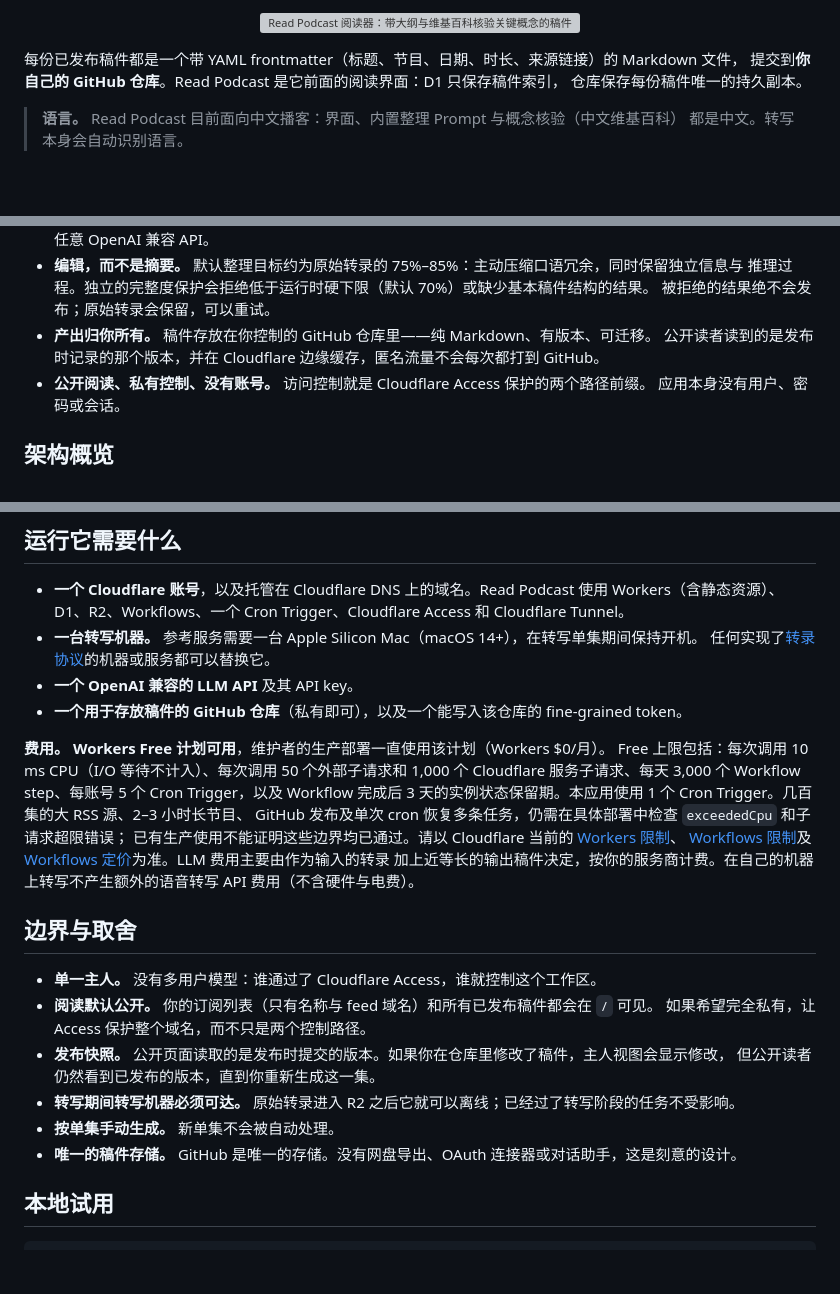
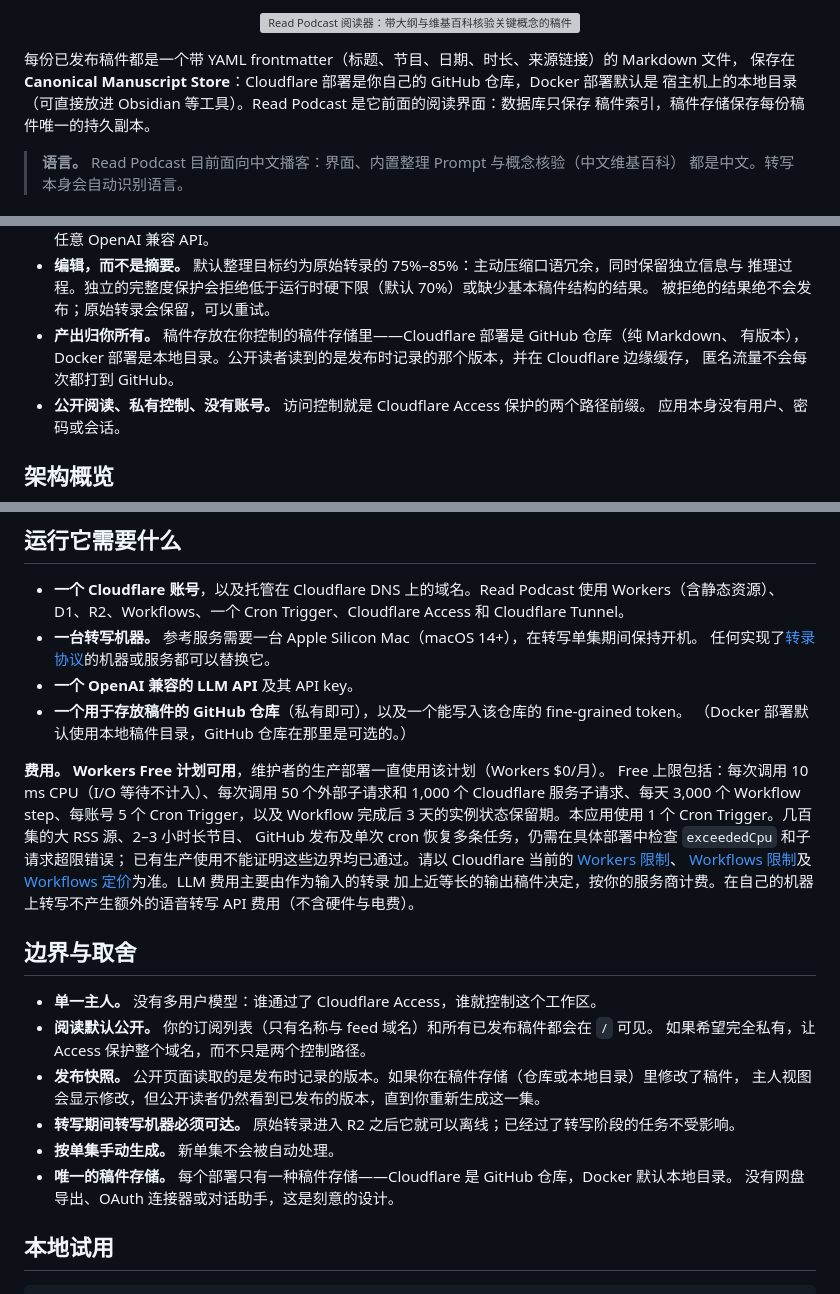
Before and after one commit to xielevi/read-podcast, a Markdown page: README.zh-CN.md, 3 parts joined by grey strips. Drawn GitHub-style; blank space fills up the shorter version; grey boxes are pictures that could not be loaded.

```diff
--- a/README.zh-CN.md
+++ b/README.zh-CN.md
@@ -43,8 +43,9 @@ Read Podcast 走相反的路。它的产出是一份**稿件**：完整的对话
 </p>
 
 每份已发布稿件都是一个带 YAML frontmatter（标题、节目、日期、时长、来源链接）的 Markdown 文件，
-提交到**你自己的 GitHub 仓库**。Read Podcast 是它前面的阅读界面：D1 只保存稿件索引，
-仓库保存每份稿件唯一的持久副本。
+保存在 **Canonical Manuscript Store**：Cloudflare 部署是你自己的 GitHub 仓库，Docker 部署默认是
+宿主机上的本地目录（可直接放进 Obsidian 等工具）。Read Podcast 是它前面的阅读界面：数据库只保存
+稿件索引，稿件存储保存每份稿件唯一的持久副本。
 
 > **语言。** Read Podcast 目前面向中文播客：界面、内置整理 Prompt 与概念核验（中文维基百科）
 > 都是中文。转写本身会自动识别语言。
@@ -64,8 +65,9 @@ Read Podcast 走相反的路。它的产出是一份**稿件**：完整的对话
 - **编辑，而不是摘要。** 默认整理目标约为原始转录的 75%–85%：主动压缩口语冗余，同时保留独立信息与
   推理过程。独立的完整度保护会拒绝低于运行时硬下限（默认 70%）或缺少基本稿件结构的结果。
   被拒绝的结果绝不会发布；原始转录会保留，可以重试。
-- **产出归你所有。** 稿件存放在你控制的 GitHub 仓库里——纯 Markdown、有版本、可迁移。
-  公开读者读到的是发布时记录的那个版本，并在 Cloudflare 边缘缓存，匿名流量不会每次都打到 GitHub。
+- **产出归你所有。** 稿件存放在你控制的稿件存储里——Cloudflare 部署是 GitHub 仓库（纯 Markdown、
+  有版本），Docker 部署是本地目录。公开读者读到的是发布时记录的那个版本，并在 Cloudflare 边缘缓存，
+  匿名流量不会每次都打到 GitHub。
 - **公开阅读、私有控制、没有账号。** 访问控制就是 Cloudflare Access 保护的两个路径前缀。
   应用本身没有用户、密码或会话。
 
@@ -113,6 +115,7 @@ Cloudflare 拥有每个任务从创建到发布的完整生命周期；另外三
   任何实现了[转录协议](docs/ARCHITECTURE.md#transcription-service-contract)的机器或服务都可以替换它。
 - **一个 OpenAI 兼容的 LLM API** 及其 API key。
 - **一个用于存放稿件的 GitHub 仓库**（私有即可），以及一个能写入该仓库的 fine-grained token。
+  （Docker 部署默认使用本地稿件目录，GitHub 仓库在那里是可选的。）
 
 **费用。** **Workers Free 计划可用**，维护者的生产部署一直使用该计划（Workers $0/月）。
 Free 上限包括：每次调用 10 ms CPU（I/O 等待不计入）、每次调用 50 个外部子请求和 1,000 个
@@ -130,11 +133,12 @@ GitHub 发布及单次 cron 恢复多条任务，仍需在具体部署中检查
 - **单一主人。** 没有多用户模型：谁通过了 Cloudflare Access，谁就控制这个工作区。
 - **阅读默认公开。** 你的订阅列表（只有名称与 feed 域名）和所有已发布稿件都会在 `/` 可见。
   如果希望完全私有，让 Access 保护整个域名，而不只是两个控制路径。
-- **发布快照。** 公开页面读取的是发布时提交的版本。如果你在仓库里修改了稿件，主人视图会显示修改，
-  但公开读者仍然看到已发布的版本，直到你重新生成这一集。
+- **发布快照。** 公开页面读取的是发布时记录的版本。如果你在稿件存储（仓库或本地目录）里修改了稿件，
+  主人视图会显示修改，但公开读者仍然看到已发布的版本，直到你重新生成这一集。
 - **转写期间转写机器必须可达。** 原始转录进入 R2 之后它就可以离线；已经过了转写阶段的任务不受影响。
 - **按单集手动生成。** 新单集不会被自动处理。
-- **唯一的稿件存储。** GitHub 是唯一的存储。没有网盘导出、OAuth 连接器或对话助手，这是刻意的设计。
+- **唯一的稿件存储。** 每个部署只有一种稿件存储——Cloudflare 是 GitHub 仓库，Docker 默认本地目录。
+  没有网盘导出、OAuth 连接器或对话助手，这是刻意的设计。
 
 ## 本地试用
 
```
Also changed, not shown: other parts of README.zh-CN.md (+3 -3 lines), README.md (+17 -12 lines), docs/DEPLOYMENT.md (+14 -1 lines).
